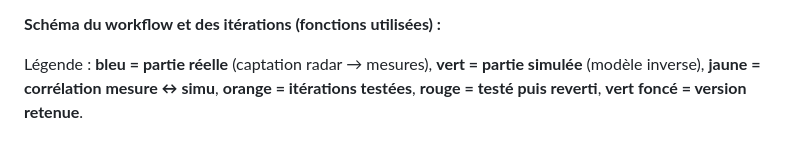
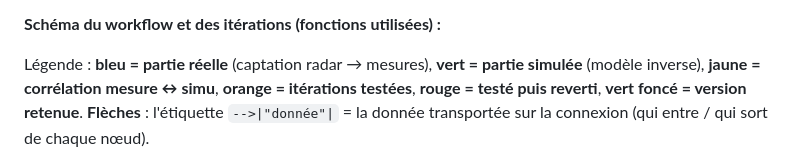
Before and after one commit to philippematthieu/CaptureGolfBallRadar, a Markdown page: Cpp/README.md, the part around one of its changes. Drawn GitHub-style.

````diff
--- a/Cpp/README.md
+++ b/Cpp/README.md
@@ -216,7 +216,7 @@ Une balle de diamètre d = 42,67 mm à 10,525 GHz (λ = 28,5 mm) tournant à ω
 
 **Schéma du workflow et des itérations (fonctions utilisées) :**
 
-Légende : **bleu = partie réelle** (captation radar → mesures), **vert = partie simulée** (modèle inverse), **jaune = corrélation mesure ↔ simu**, **orange = itérations testées**, **rouge = testé puis reverti**, **vert foncé = version retenue**.
+Légende : **bleu = partie réelle** (captation radar → mesures), **vert = partie simulée** (modèle inverse), **jaune = corrélation mesure ↔ simu**, **orange = itérations testées**, **rouge = testé puis reverti**, **vert foncé = version retenue**. **Flèches** : l'étiquette `-->|"donnée"|` = la donnée transportée sur la connexion (qui entre / qui sort de chaque nœud).
 
 ```mermaid
 flowchart TD
````
Also changed, not shown: other parts of Cpp/README.md (+28 -28 lines).
